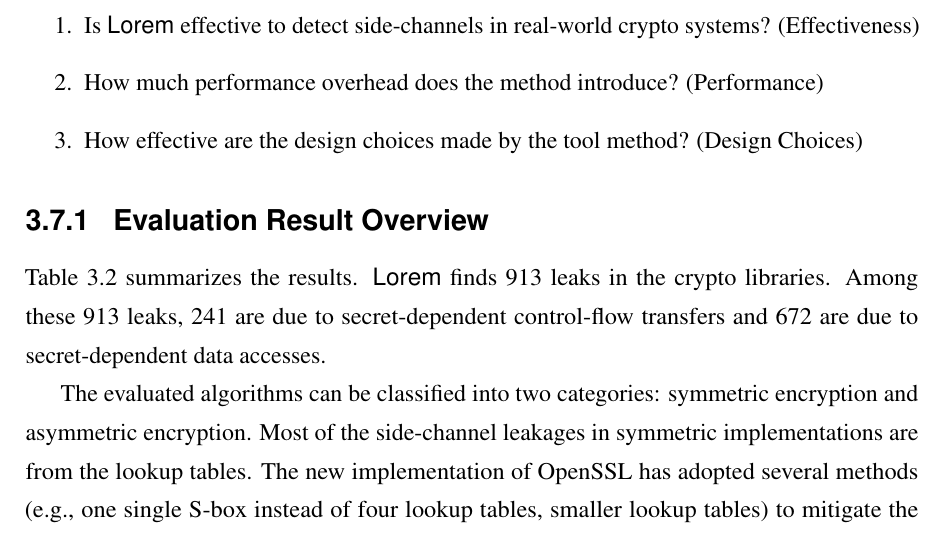
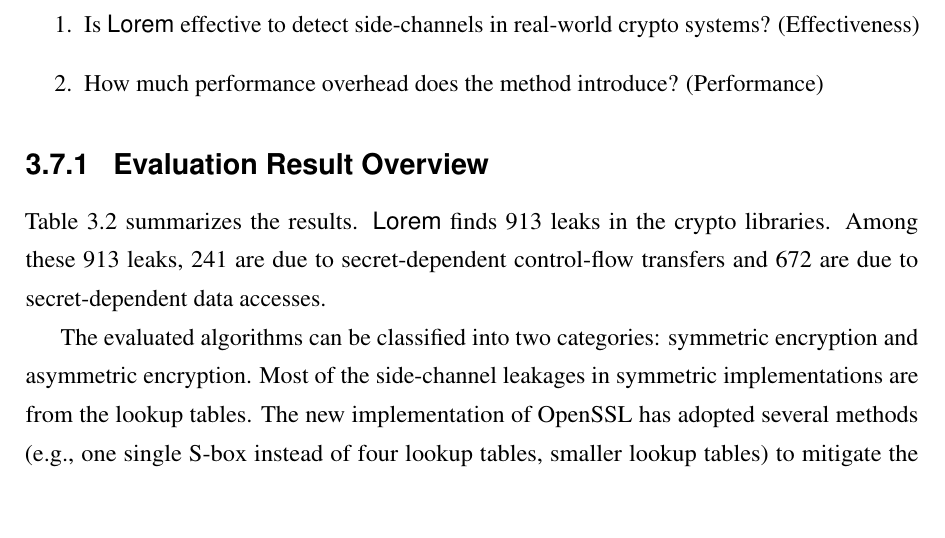
Before and after one commit to qinkunbao/Thesis, a LaTeX thesis (Qinkun-Dissertation.tex, which reads Chapter-3/Chapter-3.tex): part of page 48 of 123, cut so that both start at the same text, the shorter picture padded with empty space. Compiled offline with pdfLaTeX; a missing bibliography style is replaced by a similar one.

Commit message:
Updates from Overleaf

```diff
--- a/Chapter-3/Chapter-3.tex
+++ b/Chapter-3/Chapter-3.tex
@@ -446,7 +446,6 @@ aspects:
 \begin{enumerate}
     \item Is \detect{} effective to detect side-channels in real-world crypto systems? (Effectiveness)
     \item How much performance overhead does the method introduce? (Performance)
-    \item How effective are the design choices made by the tool method? (Design Choices)
 \end{enumerate}
 
 \subsection{Evaluation Result Overview}
```
